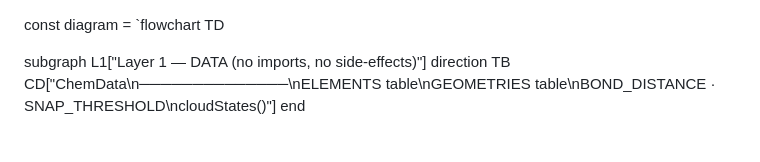
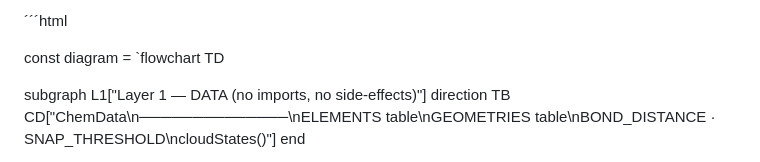
Before and after one commit to ms914/kwm_app_html, a Markdown page: mermaid/kwm_architecture_html.md, the part around one of its changes. Rendered like a GitHub page.

```diff
--- a/kwm_architecture_html.md
+++ b/mermaid/kwm_architecture_html.md
@@ -1,4 +1,4 @@
-
+´´´html
 <style>
 #erd { padding: 1rem 0; }
 #erd svg { width: 100%; height: auto; }
```
Also changed, not shown: other parts of mermaid/kwm_architecture_html.md (+1 -0 lines).
